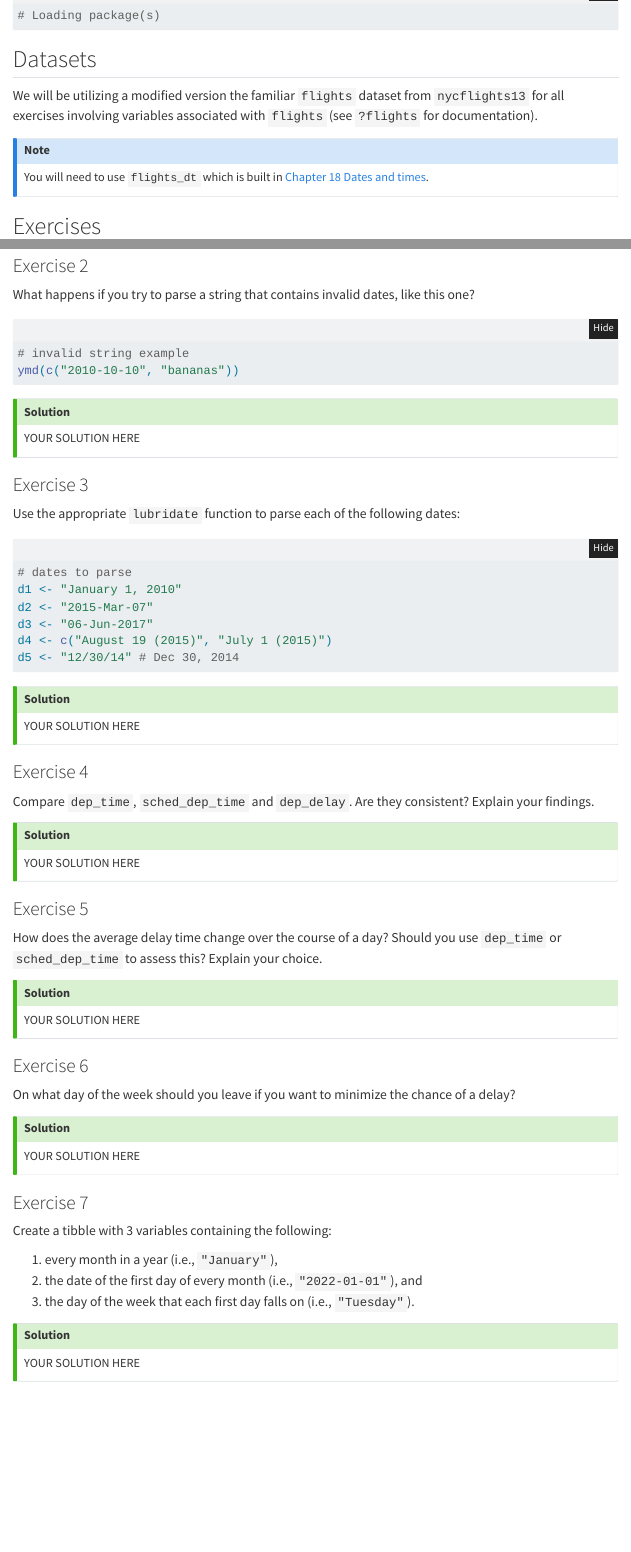
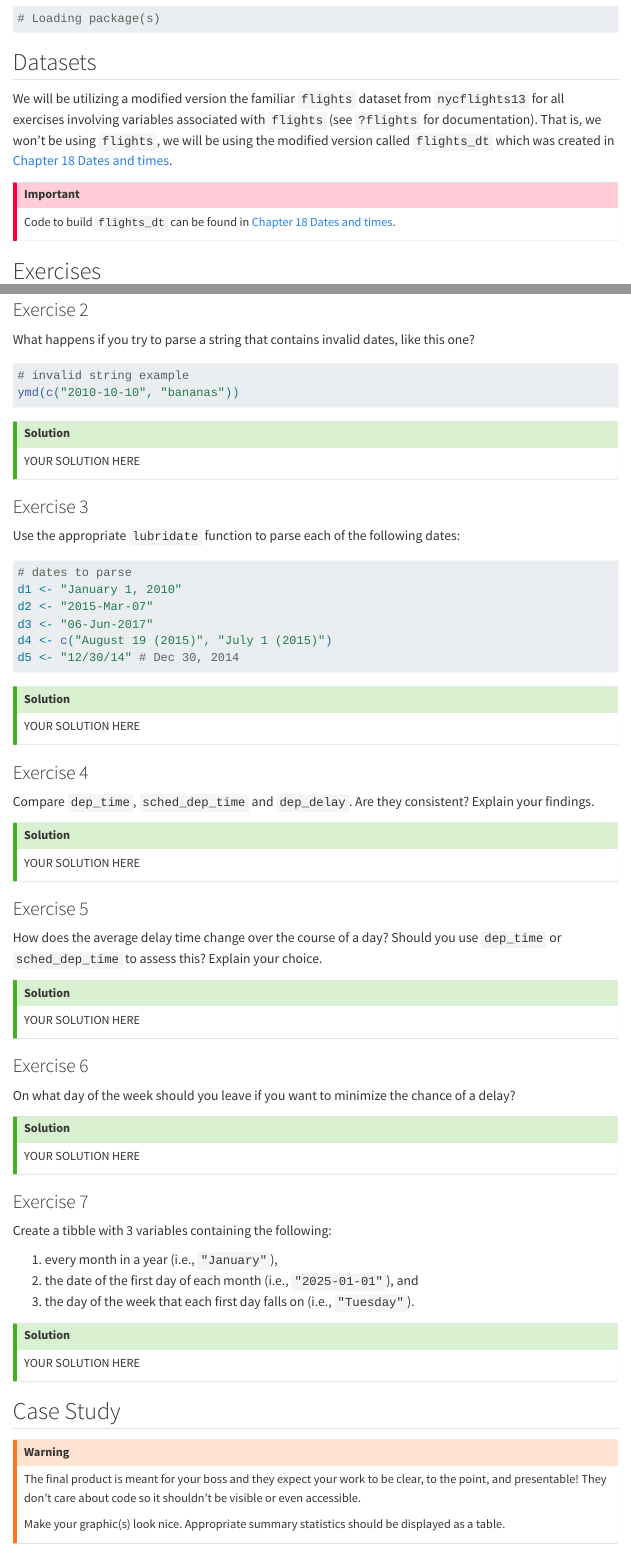
Before and after one commit to akuyper/L09-dates-time, a Quarto document (template_L09.qmd): the page in a window 1100 px wide, from 690 px down before the commit and from 660 px down after it, so that both start at the same text, and a second part further down, joined at a grey line. Rendered offline with R 4.5, knitr and Pandoc in place of Quarto, with nearby package versions; menus at the side of the page are left out.

Commit message:
Update Fall 2024

````diff
--- a/template_L09.qmd
+++ b/template_L09.qmd
@@ -2,18 +2,23 @@
 title: "L09 Dates & Time"
 subtitle: "Data Science 1 with R (STAT 301-1)"
 author: "YOUR NAME"
+pagetitle: "L09 YOUR NAME"
 
 format:
   html:
     toc: true
+    toc-depth: 4
+    toc-location: left
     embed-resources: true
-    code-fold: show
+    code-fold: false
     link-external-newwindow: true
 
 execute:
   warning: false
 
 from: markdown+emoji
+reference-location: margin
+citation-location: margin
 ---
 
 ::: {.callout-tip icon=false}
@@ -49,10 +53,10 @@ You should always begin by loading all necessary packages towards the beginning
 
 ## Datasets
 
-We will be utilizing a modified version the familiar `flights` dataset from `nycflights13` for all exercises involving variables associated with `flights` (see `?flights` for documentation).
+We will be utilizing a modified version the familiar `flights` dataset from `nycflights13` for all exercises involving variables associated with `flights` (see `?flights` for documentation). That is, we won't be using `flights`, we will be using the modified version called `flights_dt` which was created in [Chapter 18 Dates and times](https://r4ds.hadley.nz/datetimes).
 
-::: {.callout-note}
-You will need to use `flights_dt` which is built in [Chapter 18 Dates and times](https://r4ds.hadley.nz/datetimes).
+::: {.callout-important}
+Code to build `flights_dt` can be found in [Chapter 18 Dates and times](https://r4ds.hadley.nz/datetimes).
 :::
 
 ## Exercises
@@ -76,7 +80,6 @@ What happens if you try to parse a string that contains invalid dates, like this
 
 ```{r}
 #| label: ex-01
-#| code-fold: false
 #| eval: false
 
 # invalid string example
@@ -96,7 +99,6 @@ Use the appropriate `lubridate` function to parse each of the following dates:
 
 ```{r}
 #| label: ex-02
-#| code-fold: false
 #| eval: false
 
 # dates to parse
@@ -156,7 +158,7 @@ YOUR SOLUTION HERE
 Create a tibble with 3 variables containing the following:
 
 1. every month in a year (i.e., `"January"`),
-2. the date of the first day of every month (i.e., `"2022-01-01"`), and
+2. the date of the first day of each month (i.e., `"2025-01-01"`), and
 3. the day of the week that each first day falls on (i.e., `"Tuesday"`).
 
 ::: {.callout-tip icon="false"}
@@ -167,6 +169,15 @@ YOUR SOLUTION HERE
 :::
 
 ## Case Study
+
+::: {.callout-warning}
+
+The final product is meant for your boss and they expect your work to be clear, to the point, and presentable! They don't care about code so it shouldn't be visible or even accessible.
+
+Make your graphic(s) look nice. Appropriate summary statistics should be displayed as a table.
+
+:::
+
 
 Use the `tinder_data` file in the `data/` subdirectory to complete the following tasks.^[This dataset was sourced from [Swipestats.io](https://www.swipestats.io/).]
 
````
Also changed, not shown: template_L09.R (+4 -4 lines), L09_dates_time.html, README.md, template_L09.qmd (1 more changed lines).
